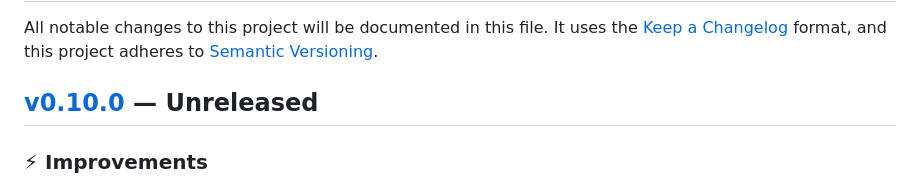
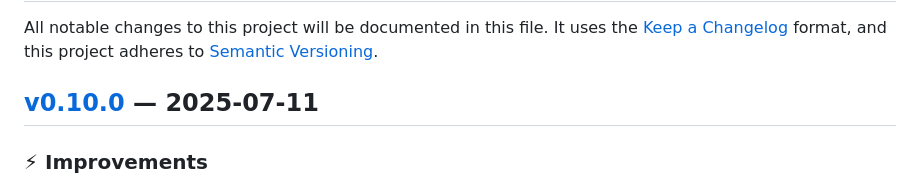
Before and after one commit to theory/jsonpath, a Markdown page: CHANGELOG.md, the part around the change. GitHub-like rendering.

Commit message:
Timestamp v0.10.0

```diff
--- a/CHANGELOG.md
+++ b/CHANGELOG.md
@@ -7,7 +7,7 @@ All notable changes to this project will be documented in this file. It uses the
   [Semantic Versioning]: https://semver.org/spec/v2.0.0.html
     "Semantic Versioning 2.0.0"
 
-## [v0.10.0] — Unreleased
+## [v0.10.0] — 2025-07-11
 
 ### ⚡ Improvements
 
```
